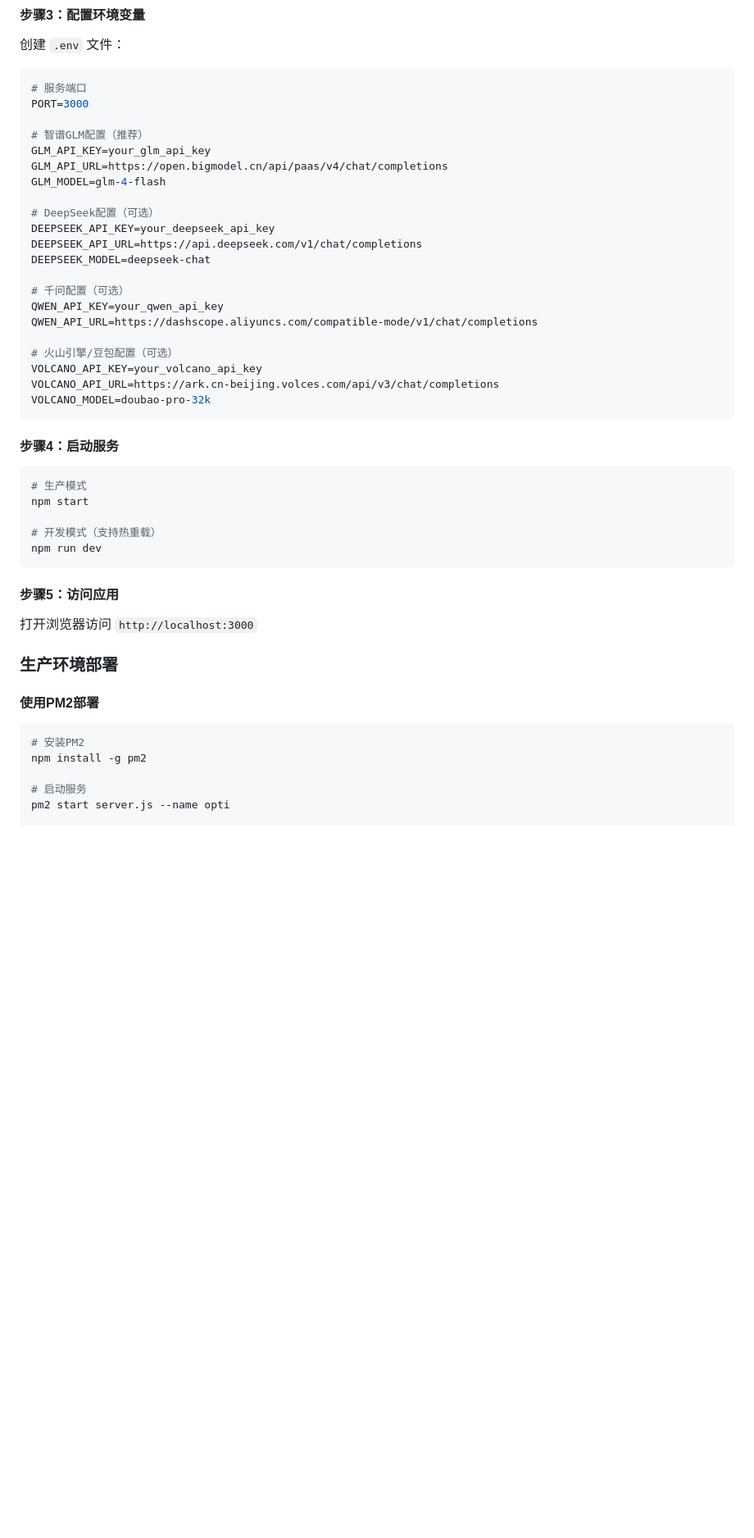
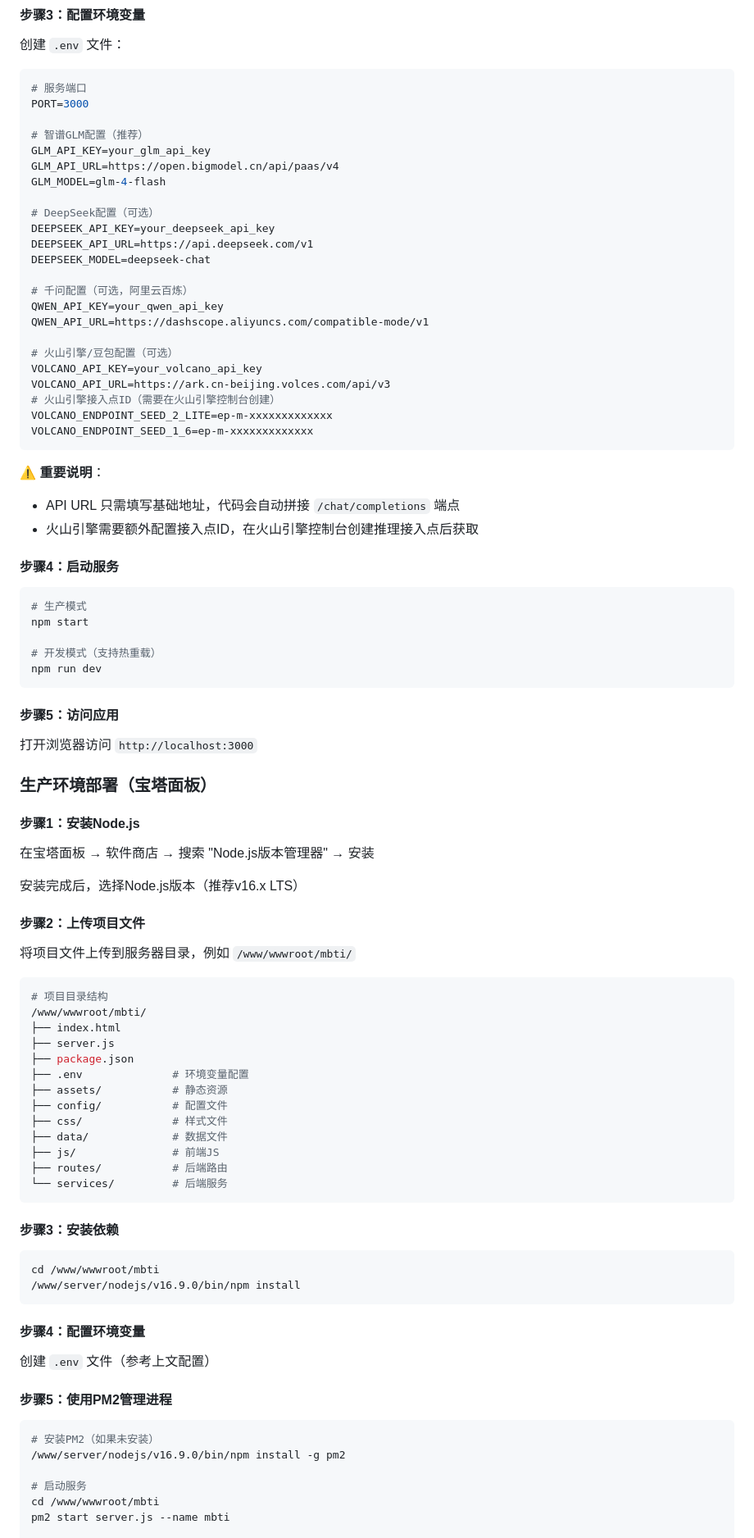
Before and after one commit to asdjglze/OPTI-Otherworldly_Personality_Type_Indicator, a Markdown page: README.md, the part around one of its changes. Shown at 82% size. Drawn GitHub-style; blank space fills up the shorter version.

````diff
--- a/README.md
+++ b/README.md
@@ -505,23 +506,29 @@ PORT=3000
 
 # 智谱GLM配置（推荐）
 GLM_API_KEY=your_glm_api_key
-GLM_API_URL=https://open.bigmodel.cn/api/paas/v4/chat/completions
+GLM_API_URL=https://open.bigmodel.cn/api/paas/v4
 GLM_MODEL=glm-4-flash
 
 # DeepSeek配置（可选）
 DEEPSEEK_API_KEY=your_deepseek_api_key
-DEEPSEEK_API_URL=https://api.deepseek.com/v1/chat/completions
+DEEPSEEK_API_URL=https://api.deepseek.com/v1
 DEEPSEEK_MODEL=deepseek-chat
 
-# 千问配置（可选）
+# 千问配置（可选，阿里云百炼）
 QWEN_API_KEY=your_qwen_api_key
-QWEN_API_URL=https://dashscope.aliyuncs.com/compatible-mode/v1/chat/completions
+QWEN_API_URL=https://dashscope.aliyuncs.com/compatible-mode/v1
 
 # 火山引擎/豆包配置（可选）
 VOLCANO_API_KEY=your_volcano_api_key
-VOLCANO_API_URL=https://ark.cn-beijing.volces.com/api/v3/chat/completions
-VOLCANO_MODEL=doubao-pro-32k
+VOLCANO_API_URL=https://ark.cn-beijing.volces.com/api/v3
+# 火山引擎接入点ID（需要在火山引擎控制台创建）
+VOLCANO_ENDPOINT_SEED_2_LITE=ep-m-xxxxxxxxxxxxx
+VOLCANO_ENDPOINT_SEED_1_6=ep-m-xxxxxxxxxxxxx
 ```
+
+**⚠️ 重要说明**：
+- API URL 只需填写基础地址，代码会自动拼接 `/chat/completions` 端点
+- 火山引擎需要额外配置接入点ID，在火山引擎控制台创建推理接入点后获取
 
 #### 步骤4：启动服务
 
@@ -537,16 +544,54 @@ npm run dev
 
 打开浏览器访问 `http://localhost:3000`
 
-### 生产环境部署
+### 生产环境部署（宝塔面板）
 
-#### 使用PM2部署
+#### 步骤1：安装Node.js
+
+在宝塔面板 → 软件商店 → 搜索 "Node.js版本管理器" → 安装
+
+安装完成后，选择Node.js版本（推荐v16.x LTS）
+
+#### 步骤2：上传项目文件
+
+将项目文件上传到服务器目录，例如 `/www/wwwroot/mbti/`
 
 ```bash
-# 安装PM2
-npm install -g pm2
+# 项目目录结构
+/www/wwwroot/mbti/
+├── index.html
+├── server.js
+├── package.json
+├── .env              # 环境变量配置
+├── assets/           # 静态资源
+├── config/           # 配置文件
+├── css/              # 样式文件
+├── data/             # 数据文件
+├── js/               # 前端JS
+├── routes/           # 后端路由
+└── services/         # 后端服务
+```
+
+#### 步骤3：安装依赖
+
+```bash
+cd /www/wwwroot/mbti
+/www/server/nodejs/v16.9.0/bin/npm install
+```
+
+#### 步骤4：配置环境变量
+
+创建 `.env` 文件（参考上文配置）
+
+#### 步骤5：使用PM2管理进程
+
+```bash
+# 安装PM2（如果未安装）
+/www/server/nodejs/v16.9.0/bin/npm install -g pm2
 
 # 启动服务
-pm2 start server.js --name opti
+cd /www/wwwroot/mbti
+pm2 start server.js --name mbti
 
 # 设置开机自启
 pm2 startup
````
Also changed, not shown: other parts of README.md (+154 -11 lines).
